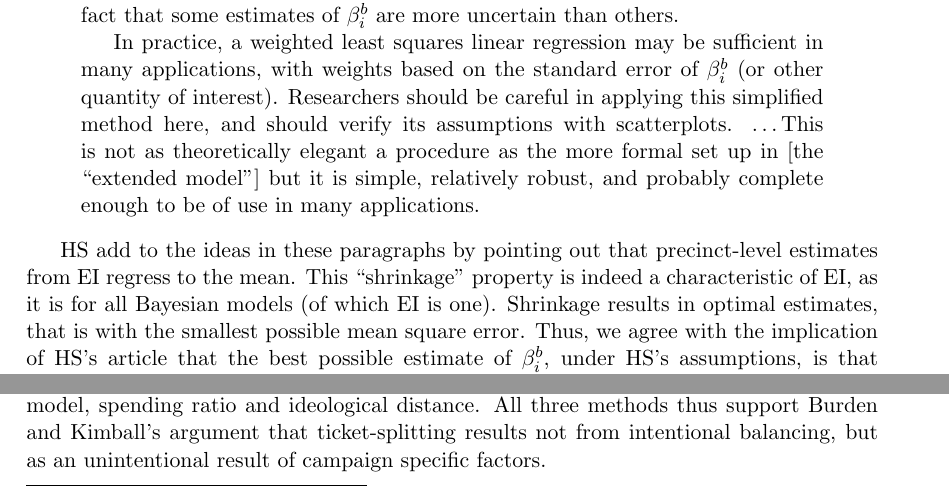
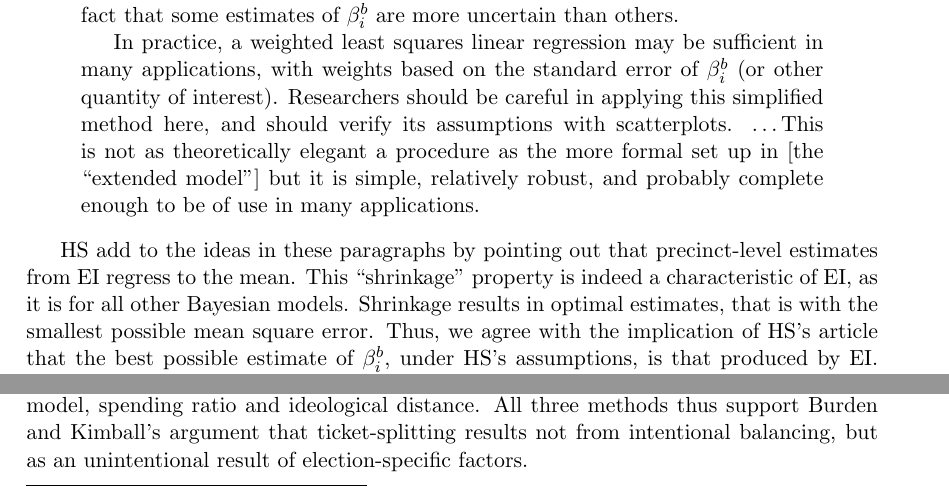
Before and after one commit to iqss-research/ei, a LaTeX document (wds/ss/ss.tex): two parts of pages 2 and 9 of 12, joined at a grey line, cut so that both start at the same text. Compiled offline with LaTeX, dvips and Ghostscript.

Commit message:
made minor fixes

```diff
--- a/wds/ss/ss.tex
+++ b/wds/ss/ss.tex
@@ -105,10 +105,10 @@
   Extensions to Herron and Shotts}
 
 \author{Christopher Adolph\thanks{Ph.D. candidate, Department of
-    Government, Harvard University. (Littauer Center---North Yard,
+    Government, Harvard University. (Littauer Center, North Yard,
     Harvard University, Cambridge MA 02138;
     \texttt{http://chris.adolph.name},
-    \texttt{cadolph@Fas.Harvard.Edu}).}
+    \texttt{cadolph@fas.harvard.edu}).}
 \and %
 Gary King\thanks{Professor of Government, Harvard University and
   Senior Science Advisor, World Health Organization (Center for Basic
@@ -166,7 +166,7 @@ useful place to start:
 HS add to the ideas in these paragraphs by pointing out that
 precinct-level estimates from EI regress to the mean.  This
 ``shrinkage'' property is indeed a characteristic of EI, as it is for
-all Bayesian models (of which EI is one).  Shrinkage results in
-optimal estimates, that is with the smallest possible mean square
-error.  Thus, we agree with the implication of HS's article that the
-best possible estimate of $\beta^b_i$, under HS's assumptions, is that
+all other Bayesian models.  Shrinkage results in optimal estimates,
+that is with the smallest possible mean square error.  Thus, we agree
+with the implication of HS's article that the best possible estimate
+of $\beta^b_i$, under HS's assumptions, is that produced by EI.  But
@@ -685,7 +684,7 @@ similar results for the two most important variables in Burden and
 Kimball's model, spending ratio and ideological distance.  All three
 methods thus support Burden and Kimball's argument that
 ticket-splitting results not from intentional balancing, but as an
-unintentional result of campaign specific factors.
+unintentional result of election-specific factors.
 
 The large standard errors in the FA column, relative to the others in
 Table \ref{t:bkrep}, highlight the relative inefficiency of the
```
Also changed, not shown: wds/ss/ss.tex (13 more changed lines).
